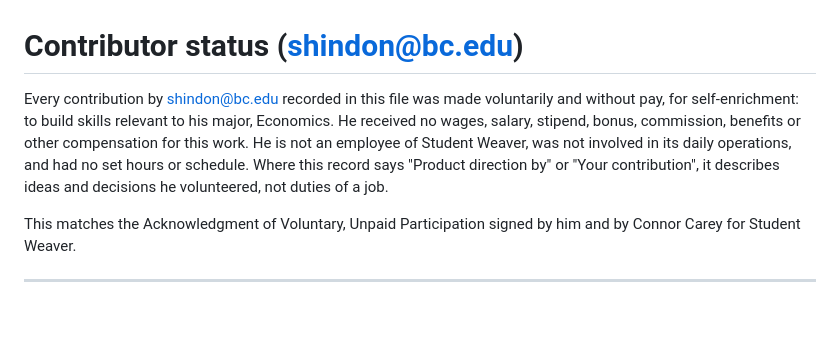
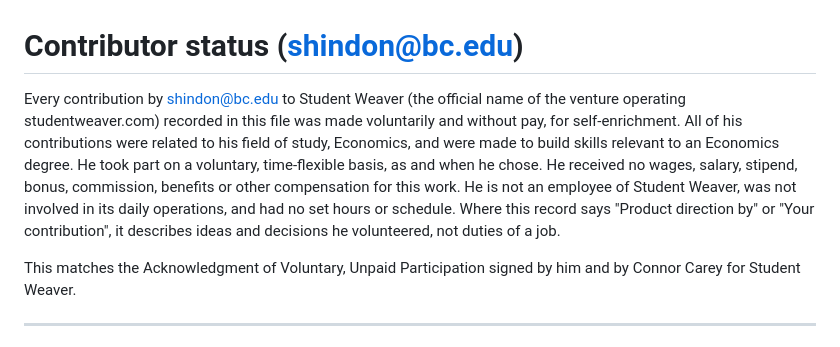
Before and after one commit to careyconnor-weaver/Weaver-v1, a Markdown page: PROVENANCE.md, the part around the change. Rendered like a GitHub page; blank space fills up the shorter version.

Commit message:
Provenance: Student Weaver name; Economics-related, time-flexible volunteer contributions
Co-Authored-By: Claude Opus 5.5 <noreply@anthropic.com>
Claude-Session: https://claude.ai/code/session_01J5PZc2FvLyEJ462zYpKyzQ

```diff
--- a/PROVENANCE.md
+++ b/PROVENANCE.md
@@ -1,11 +1,14 @@
 # Contributor status (shindon@bc.edu)
 
-Every contribution by shindon@bc.edu recorded in this file was made voluntarily and without
-pay, for self-enrichment: to build skills relevant to his major, Economics. He received no
-wages, salary, stipend, bonus, commission, benefits or other compensation for this work. He is
-not an employee of Student Weaver, was not involved in its daily operations, and had no set
-hours or schedule. Where this record says "Product direction by" or "Your contribution", it
-describes ideas and decisions he volunteered, not duties of a job.
+Every contribution by shindon@bc.edu to Student Weaver (the official name of the venture
+operating studentweaver.com) recorded in this file was made voluntarily and without pay, for
+self-enrichment. All of his contributions were related to his field of study, Economics, and
+were made to build skills relevant to an Economics degree. He took part on a voluntary,
+time-flexible basis, as and when he chose. He received no wages, salary, stipend, bonus,
+commission, benefits or other compensation for this work. He is not an employee of Student
+Weaver, was not involved in its daily operations, and had no set hours or schedule. Where this
+record says "Product direction by" or "Your contribution", it describes ideas and decisions he
+volunteered, not duties of a job.
 
 This matches the Acknowledgment of Voluntary, Unpaid Participation signed by him and by
 Connor Carey for Student Weaver.
```
